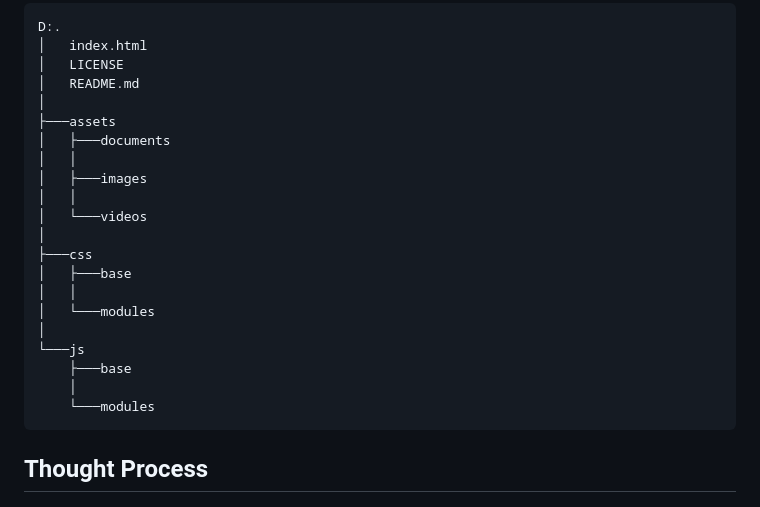
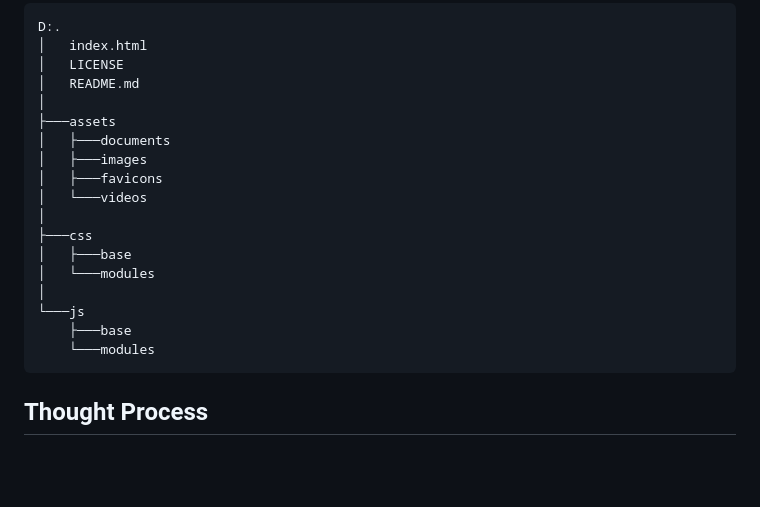
Before and after one commit to khalilanaspriv/static-website-boilerplate, a Markdown page: README.md, the part around the change. Rendered like a GitHub page; blank space fills up the shorter version.

````diff
--- a/README.md
+++ b/README.md
@@ -20,19 +20,16 @@ D:.
 │
 ├───assets
 │   ├───documents
-│   │
 │   ├───images
-│   │
+│   ├───favicons
 │   └───videos
 │
 ├───css
 │   ├───base
-│   │
 │   └───modules
 │
 └───js
     ├───base
-    │
     └───modules
 ```
 
````
